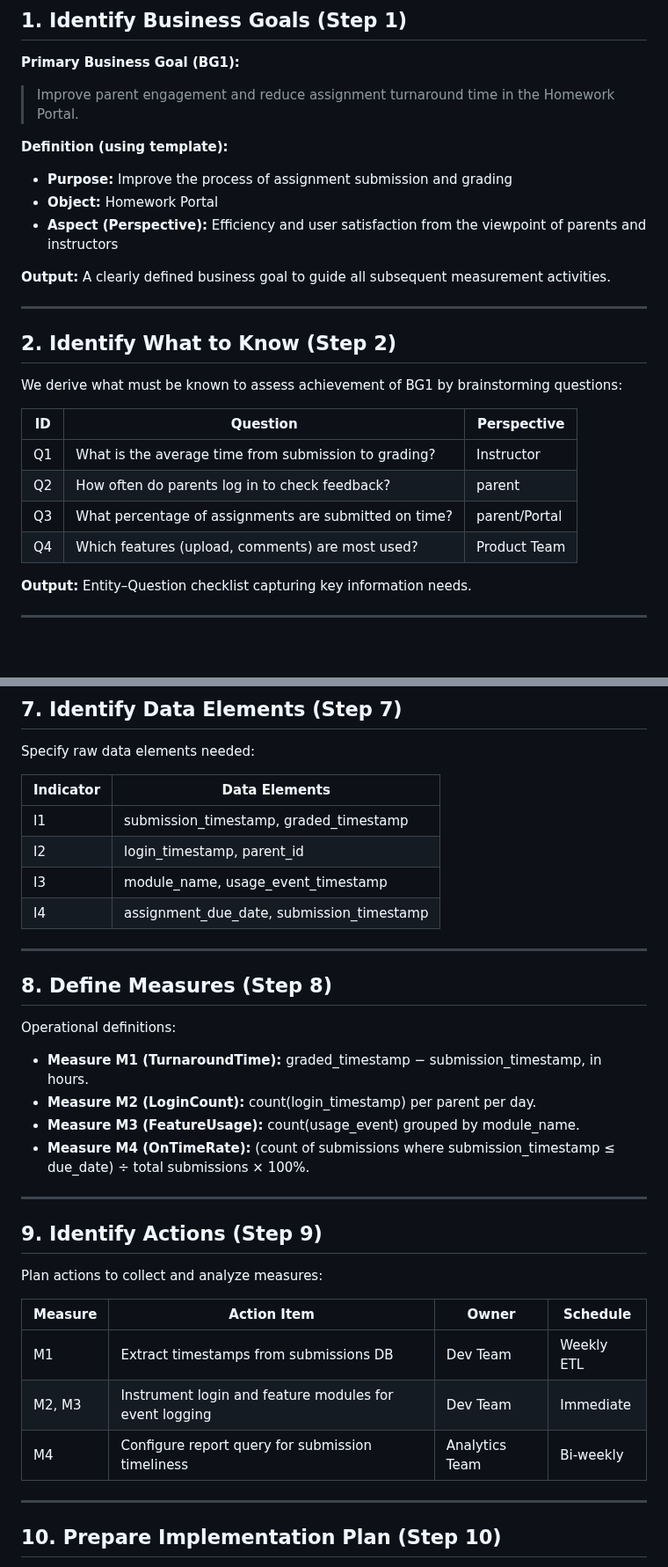
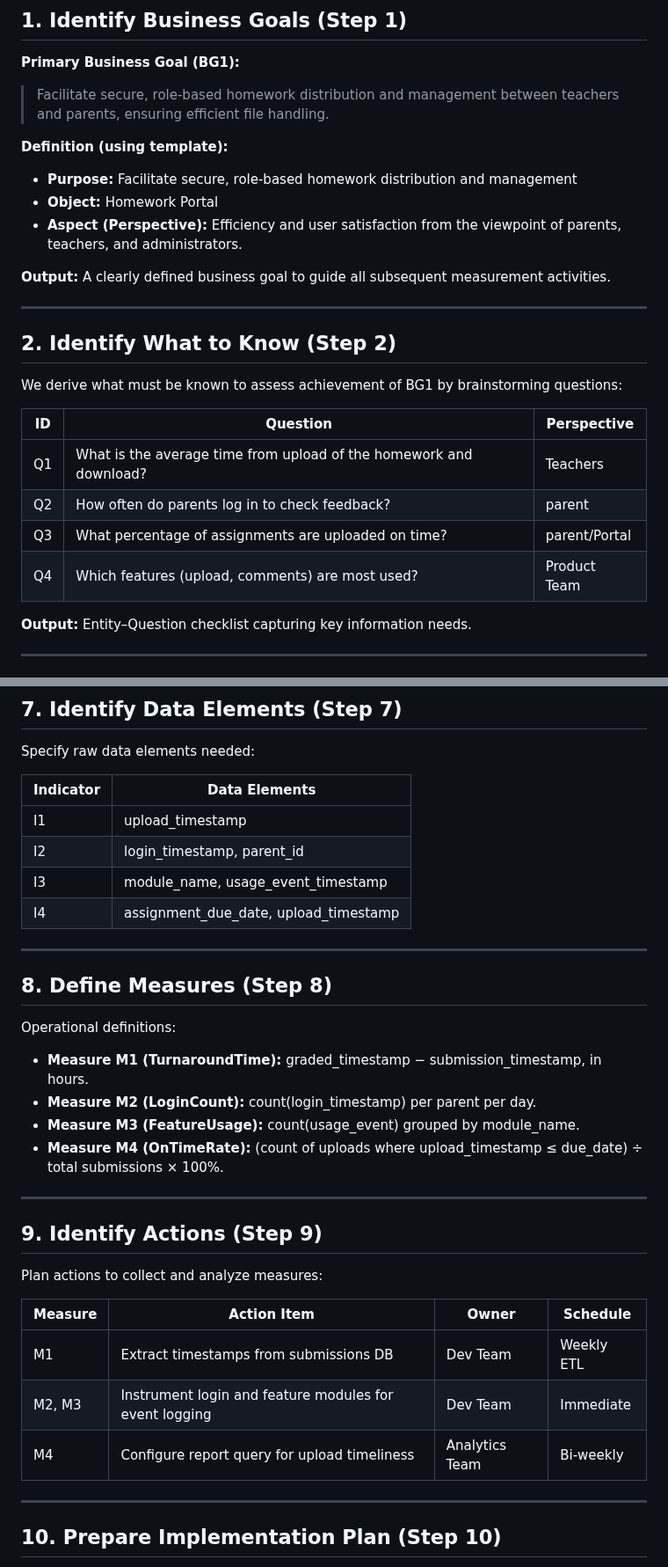
Before and after one commit to LiamBolt/software-metrics-g8, a Markdown page: metrics/Goal-Question-Indicator-Metric.md, 2 parts joined by grey strips. Shown at 88% size. Drawn GitHub-style; blank space fills up the shorter version.

```diff
--- a/metrics/Goal-Question-Indicator-Metric.md
+++ b/metrics/Goal-Question-Indicator-Metric.md
@@ -7,12 +7,12 @@ This README documents the full application of the **GQ(I)M (Goal-Question-Indica
 ## 1. Identify Business Goals (Step 1)
 
 **Primary Business Goal (BG1):**
-> Improve parent engagement and reduce assignment turnaround time in the Homework Portal.
+> Facilitate secure, role-based homework distribution and management between teachers and parents, ensuring efficient file handling.
 
 **Definition (using template):**
-- **Purpose:** Improve the process of assignment submission and grading
+- **Purpose:** Facilitate secure, role-based homework distribution and management
 - **Object:** Homework Portal
-- **Aspect (Perspective):** Efficiency and user satisfaction from the viewpoint of parents and instructors
+- **Aspect (Perspective):** Efficiency and user satisfaction from the viewpoint of parents, teachers, and administrators.
 
 **Output:** A clearly defined business goal to guide all subsequent measurement activities.
 
@@ -24,10 +24,10 @@ We derive what must be known to assess achievement of BG1 by brainstorming quest
 
 | ID  | Question                                                 | Perspective    |
 |-----|----------------------------------------------------------|----------------|
-| Q1  | What is the average time from submission to grading?     | Instructor     |
-| Q2  | How often do parents log in to check feedback?          | parent        |
-| Q3  | What percentage of assignments are submitted on time?    | parent/Portal |
-| Q4  | Which features (upload, comments) are most used?         | Product Team   |
+| Q1  | What is the average time from upload of the homework and download?| Teachers|
+| Q2  | How often do parents log in to check feedback?           | parent        |
+| Q3  | What percentage of assignments are uploaded on time?    | parent/Portal |
+| Q4  | Which features (upload, comments) are most used?         | Product Team  |
 
 **Output:** Entity–Question checklist capturing key information needs.
 
@@ -98,10 +98,10 @@ Specify raw data elements needed:
 
 | Indicator | Data Elements                                               |
 |-----------|-------------------------------------------------------------|
-| I1        | submission_timestamp, graded_timestamp                      |
+| I1        | upload_timestamp                      |
 | I2        | login_timestamp, parent_id                                  |
 | I3        | module_name, usage_event_timestamp                          |
-| I4        | assignment_due_date, submission_timestamp                   |
+| I4        | assignment_due_date, upload_timestamp                   |
 
 ---
 
@@ -112,7 +112,7 @@ Operational definitions:
 - **Measure M1 (TurnaroundTime):** graded_timestamp − submission_timestamp, in hours.
 - **Measure M2 (LoginCount):** count(login_timestamp) per parent per day.
 - **Measure M3 (FeatureUsage):** count(usage_event) grouped by module_name.
-- **Measure M4 (OnTimeRate):** (count of submissions where submission_timestamp ≤ due_date) ÷ total submissions × 100%.
+- **Measure M4 (OnTimeRate):** (count of uploads where upload_timestamp ≤ due_date) ÷ total submissions × 100%.
 
 ---
 
@@ -124,7 +124,7 @@ Plan actions to collect and analyze measures:
 |---------|-------------------------------------------------------------|----------------|---------------|
 | M1      | Extract timestamps from submissions DB                     | Dev Team       | Weekly ETL    |
 | M2, M3  | Instrument login and feature modules for event logging      | Dev Team       | Immediate     |
-| M4      | Configure report query for submission timeliness           | Analytics Team | Bi-weekly     |
+| M4      | Configure report query for upload timeliness               | Analytics Team | Bi-weekly     |
 
 ---
 
```
Also changed, not shown: other parts of metrics/Goal-Question-Indicator-Metric.md (+4 -4 lines).
